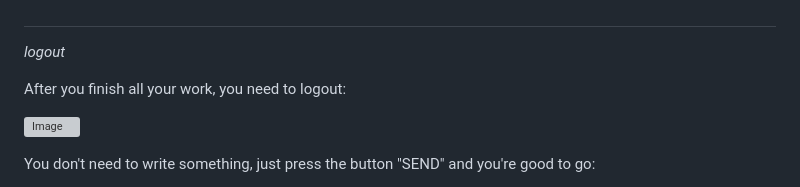
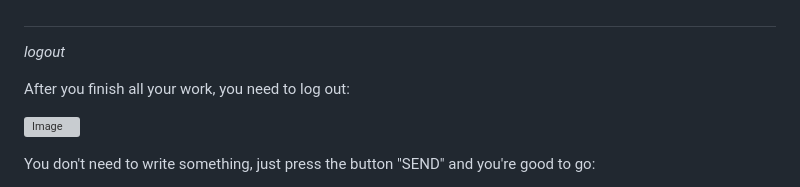
Before and after one commit to Bogdan-uas/nodejs-hw-mongodb, a Markdown page: README.md, the part around the change. GitHub-like rendering; grey boxes are pictures that could not be loaded.

```diff
--- a/README.md
+++ b/README.md
@@ -209,7 +209,7 @@ This "accessToken" is our guarantee to access to our contacts(his life is only 1
 
 <i>logout</i>
 
-After you finish all your work, you need to logout:
+After you finish all your work, you need to log out:
 
 ![Image](https://github.com/user-attachments/assets/d5105e39-5de0-442f-ae78-cacd826db763)
 
```
